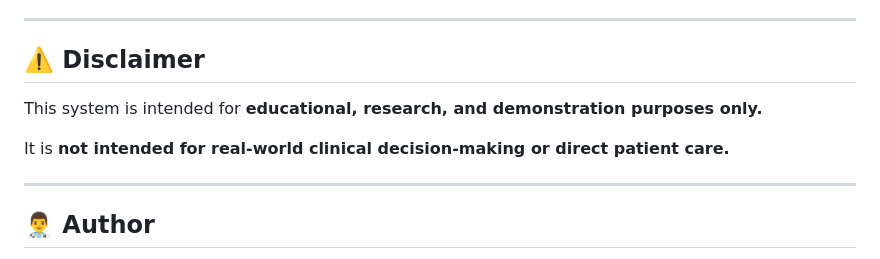
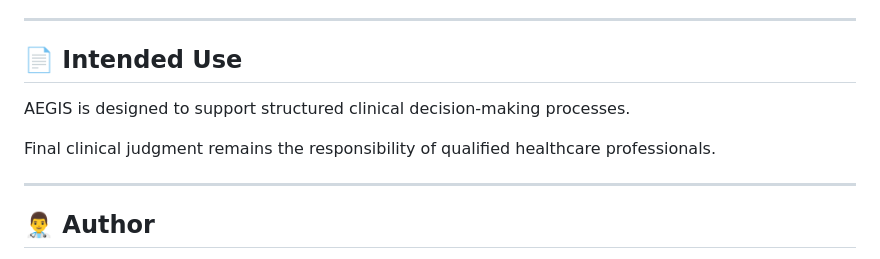
Before and after one commit to gurkancamok/icu-clinical-safety-checklist-system, a Markdown page: README.md, the part around the change. Rendered like a GitHub page.

```diff
--- a/README.md
+++ b/README.md
@@ -107,11 +107,11 @@ Future iterations may include:
 
 ---
 
-## ⚠️ Disclaimer
+## 📄 Intended Use
 
-This system is intended for **educational, research, and demonstration purposes only.**
+AEGIS is designed to support structured clinical decision-making processes.
 
-It is **not intended for real-world clinical decision-making or direct patient care.**
+Final clinical judgment remains the responsibility of qualified healthcare professionals.
 
 ---
 
```
